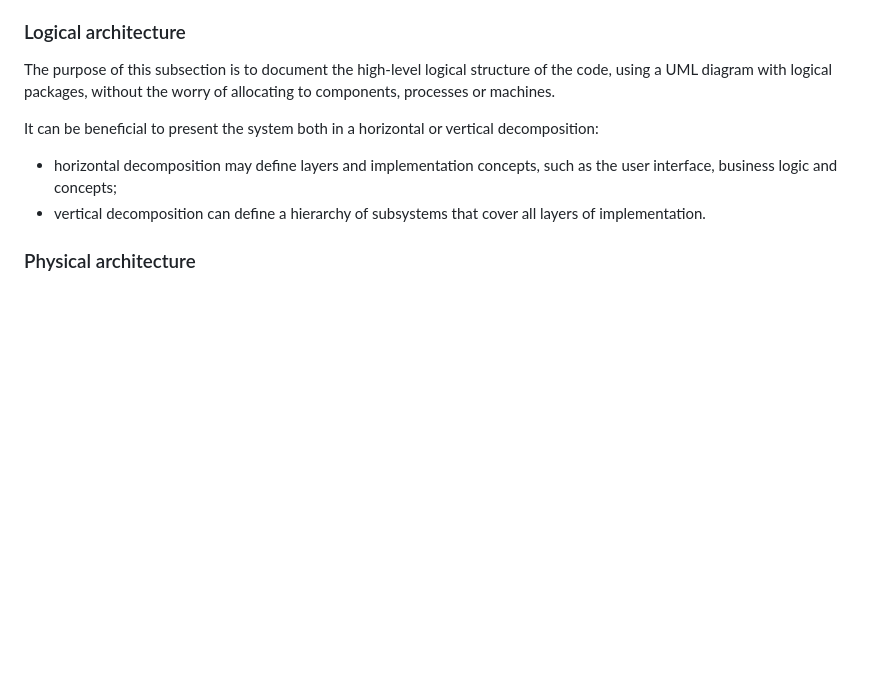
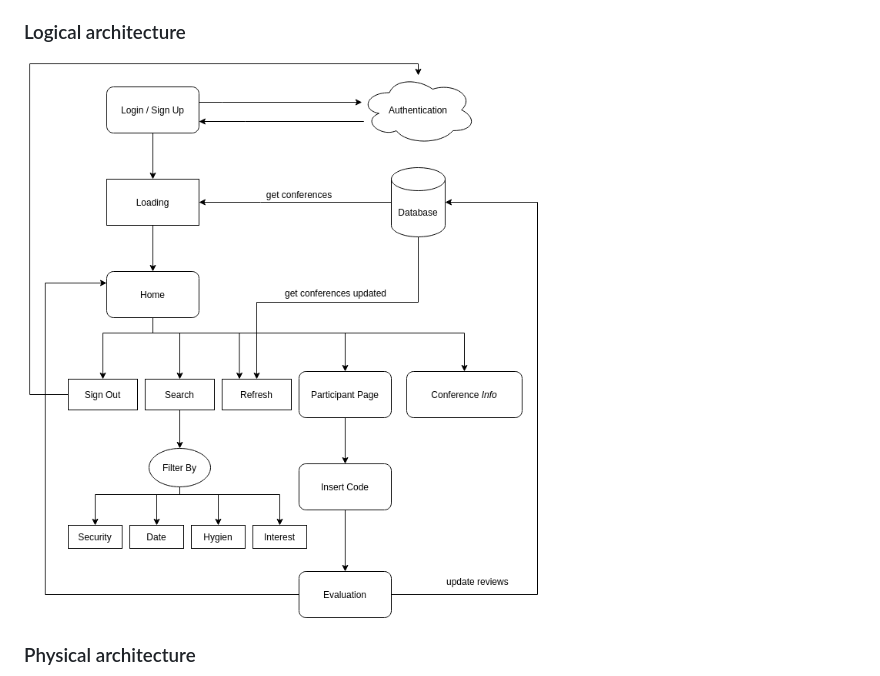
Before and after one commit to FEUP-ESOF-2020-21/open-cx-t2g2-teamnamenotfound, a Markdown page: README.md, the part around the change. Drawn GitHub-style; pictures changed too: images/logical_architecture.png (added); blank space fills up the shorter version.

Commit message:
logical architecture

```diff
--- a/README.md
+++ b/README.md
@@ -146,11 +146,7 @@ To document the architecture requires describing the decomposition of the system
 In this section you should start by briefly describing the overall components of the project and their interrelations. You should also describe how you solved typical problems you may have encountered, pointing to well-known architectural and design patterns, if applicable.
 
 ### Logical architecture
-The purpose of this subsection is to document the high-level logical structure of the code, using a UML diagram with logical packages, without the worry of allocating to components, processes or machines.
-
-It can be beneficial to present the system both in a horizontal or vertical decomposition:
-* horizontal decomposition may define layers and implementation concepts, such as the user interface, business logic and concepts;
-* vertical decomposition can define a hierarchy of subsystems that cover all layers of implementation.
+![Logical Architecture](/images/logical_architecture.png)
 
 ### Physical architecture
 ![Physical Architecture](/images/physical_architecture.png)
```
